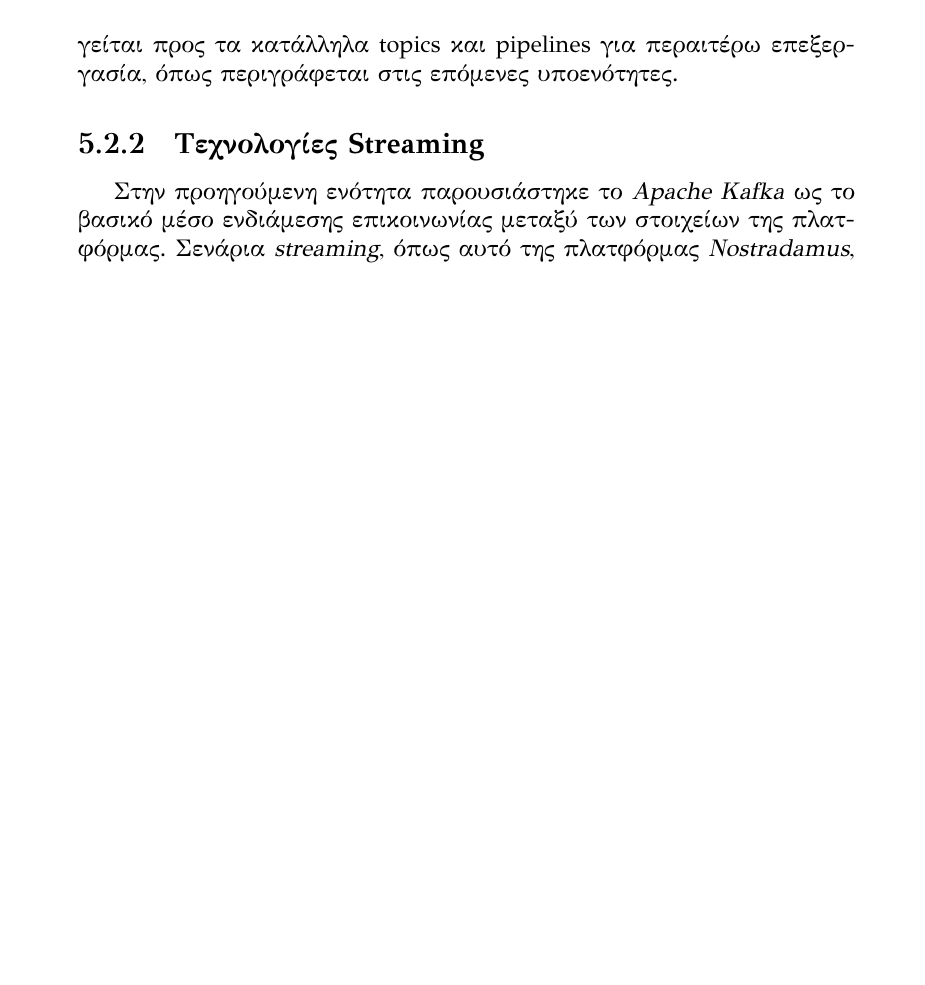
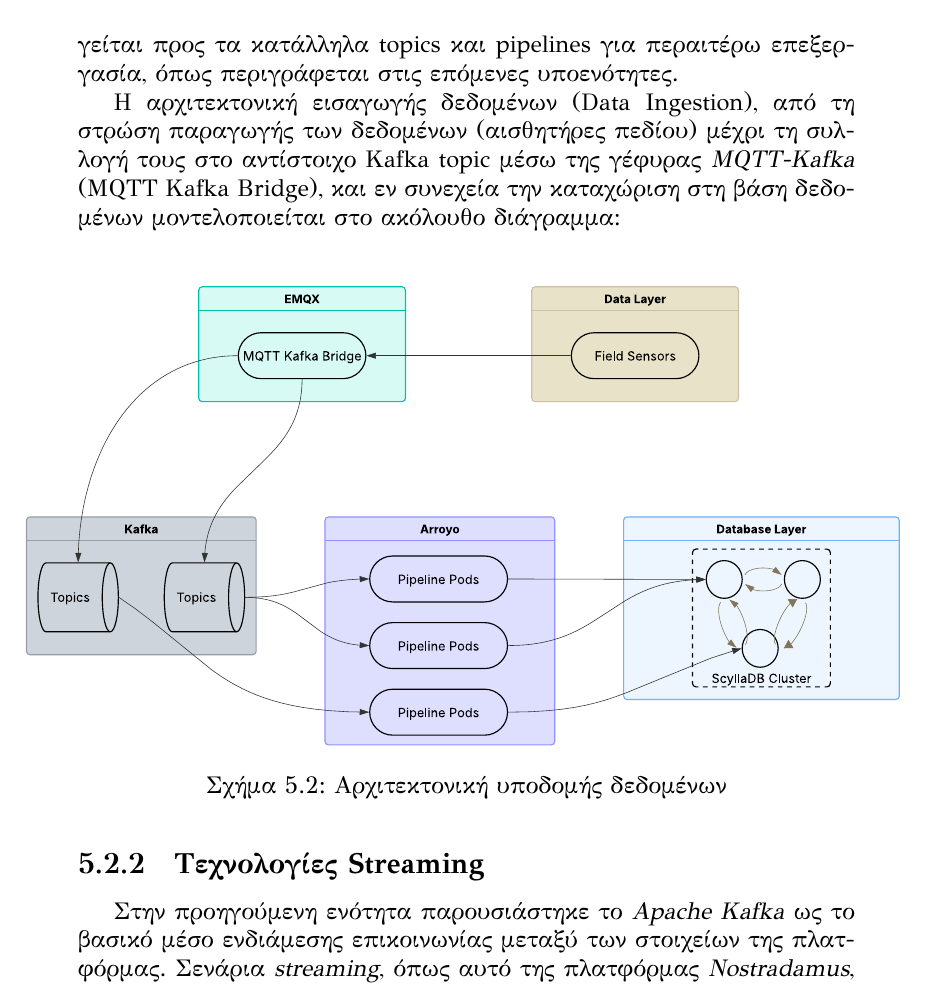
Before and after one commit to ntentasd/thesis, a LaTeX thesis (thesis_ntentas.tex, which reads chapters/implementations.tex, mystyle.sty): part of page 32 of 60 before the commit and part of page 32 of 62 after it, cut so that both start at the same text, the shorter picture padded with empty space. Compiled offline with XeLaTeX.

Commit message:
add svg graphs, compile and include them

```diff
--- a/chapters/implementations.tex
+++ b/chapters/implementations.tex
@@ -131,6 +131,21 @@
 συσκευή, χωρίς ενδιάμεση τροποποίηση. Από εκεί και πέρα η ροή δεδομένων
 δρομολογείται προς τα κατάλληλα topics και pipelines για περαιτέρω επεξεργασία,
 όπως περιγράφεται στις επόμενες υποενότητες.
+
+Η αρχιτεκτονική εισαγωγής δεδομένων (Data Ingestion), από τη στρώση παραγωγής
+των δεδομένων (αισθητήρες πεδίου) μέχρι τη συλλογή τους στο αντίστοιχο Kafka
+topic μέσω της γέφυρας \textit{MQTT-Kafka} (MQTT Kafka Bridge), και εν
+συνεχεία την καταχώριση στη βάση δεδομένων μοντελοποιείται στο ακόλουθο
+διάγραμμα:
+
+\begin{figure}[H]
+    \centering
+    \makebox[\textwidth]{%
+        \includesvg[width=1.2\textwidth]{data-stack.svg}%
+    }
+    \caption{Αρχιτεκτονική υποδομής δεδομένων}
+    \label{fig:data-stack}
+\end{figure}
 
 \subsection{Τεχνολογίες Streaming}
 
--- a/mystyle.sty
+++ b/mystyle.sty
@@ -38,6 +38,7 @@
 \setmonofont[Mapping=tex-text]{DejaVu Sans Mono}
 % Χρήσιμο πακέτο για εισαγωγή εικόνων jpg/png ή άλλων εγγράφων pdf.
 \usepackage{graphicx}
+\usepackage{svg}
 
 \usepackage{mathtools}
 %\usepackage{siunitx}
```
Also changed, not shown: Makefile, figures/api-stack.svg (added), figures/data-stack.svg (added), figures/observability-stack.svg (added), chapters/implementations.tex (25 more changed lines), 1 other file.
